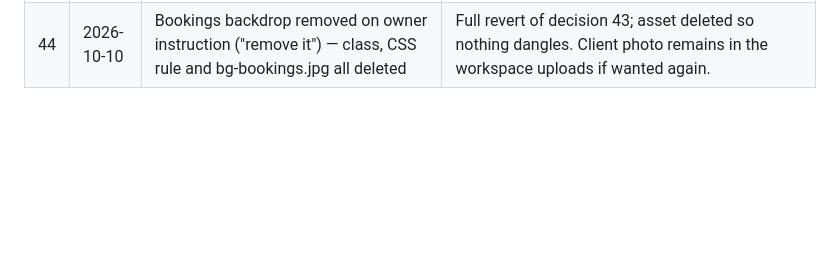
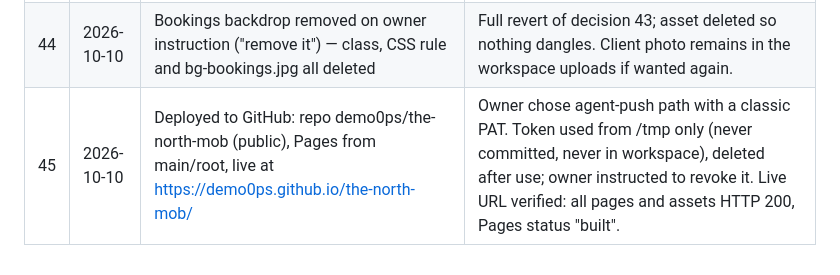
Before and after one commit to demo0ps/the-north-mob, a Markdown page: DECISIONS.md, the part around the change. Rendered like a GitHub page; blank space fills up the shorter version.

```diff
--- a/DECISIONS.md
+++ b/DECISIONS.md
@@ -48,3 +48,4 @@ Anything a future developer would ask "why?" about.
 | 42 | 2026-10-10 | Hero replaced with the client-supplied B/W photo (image-1.png, 592×448, pure greyscale); AI hero retired | Owner instruction. Converted to JPEG as assets/img/hero.jpg, cache-busted ?v=2, alt text now "client-supplied photograph". Note: low-res for full-bleed (soft above ~1280px) — a higher-res file would look crisper. |
 | 43 | 2026-10-10 | Second client photo (446×561 B/W) added as dimmed backdrop on the Bookings page (opacity 0.13, ::before layer) | Owner: "add this as background somewhere". Chose Bookings — the plainest page. Form card keeps its solid panel, so readability is unaffected (form-zone luminance measured 33/255). Reusable via the .page-bg class if the owner wants it elsewhere. |
 | 44 | 2026-10-10 | Bookings backdrop removed on owner instruction ("remove it") — class, CSS rule and bg-bookings.jpg all deleted | Full revert of decision 43; asset deleted so nothing dangles. Client photo remains in the workspace uploads if wanted again. |
+| 45 | 2026-10-10 | Deployed to GitHub: repo demo0ps/the-north-mob (public), Pages from main/root, live at https://demo0ps.github.io/the-north-mob/ | Owner chose agent-push path with a classic PAT. Token used from /tmp only (never committed, never in workspace), deleted after use; owner instructed to revoke it. Live URL verified: all pages and assets HTTP 200, Pages status "built". |
```
Also changed, not shown: STATUS.md (+8 -0 lines).
